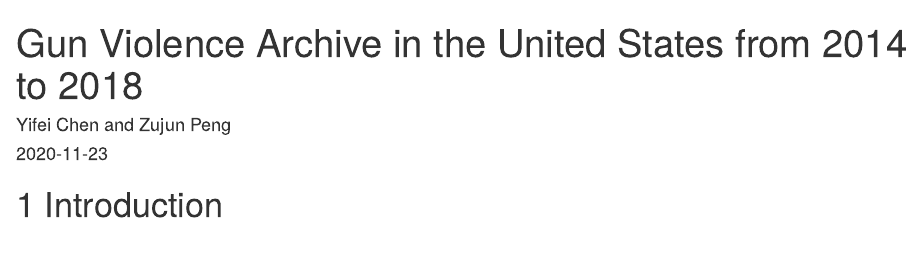
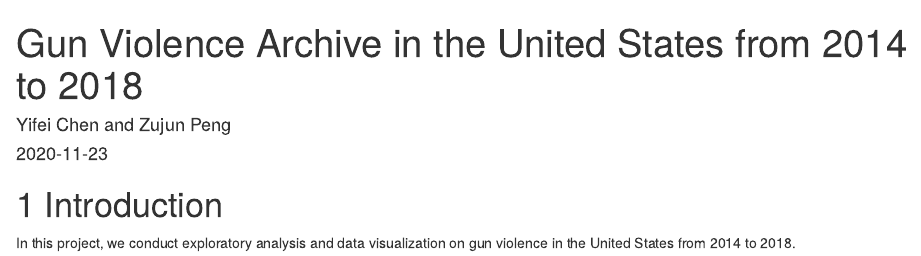
Before and after one commit to ZujunPeng/Gun_violence, an R Markdown document (index.Rmd): the page in a window 1100 px wide, from its top. Rendered offline with R 4.5, knitr and Pandoc, with nearby package versions; drawn as R Markdown's standard HTML page in place of the format the file asks for.

Commit message:
introduction

```diff
--- a/index.Rmd
+++ b/index.Rmd
@@ -6,3 +6,4 @@ site: bookdown::bookdown_site
 ---
 
 # Introduction
+In this project, we conduct exploratory analysis and data visualization on gun violence in the United States from 2014 to 2018.
```
Also changed, not shown: docs/search_index.json, 1 other file.
